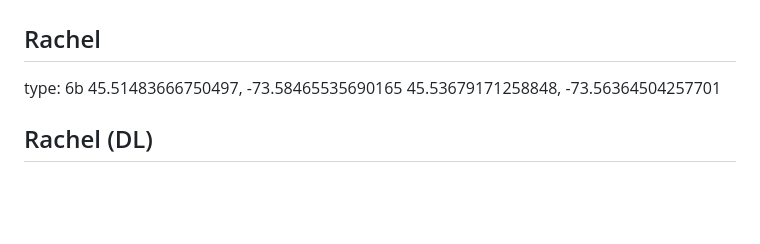
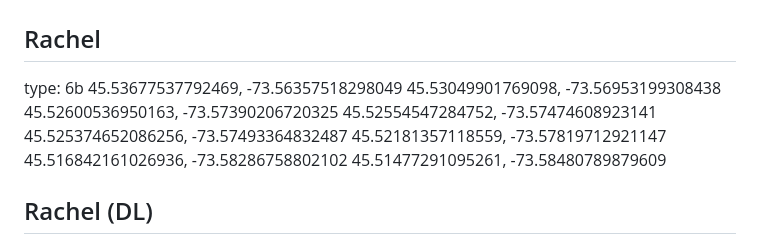
Before and after one commit to gabfortin/pistes-plateau, a Markdown page: pistes.md, the part around one of its changes. Drawn GitHub-style; blank space fills up the shorter version.

```diff
--- a/pistes.md
+++ b/pistes.md
@@ -2,8 +2,14 @@
 
 ## Rachel
 type: 6b
-45.51483666750497, -73.58465535690165
-45.53679171258848, -73.56364504257701
+45.53677537792469, -73.56357518298049
+45.53049901769098, -73.56953199308438
+45.52600536950163, -73.57390206720325
+45.52554547284752, -73.57474608923141
+45.525374652086256, -73.57493364832487
+45.52181357118559, -73.57819712921147
+45.516842161026936, -73.58286758802102
+45.51477291095261, -73.58480789879609
 
 ## Rachel (DL)
 type: 6a
```
Also changed, not shown: other parts of pistes.md (+80 -0 lines).
